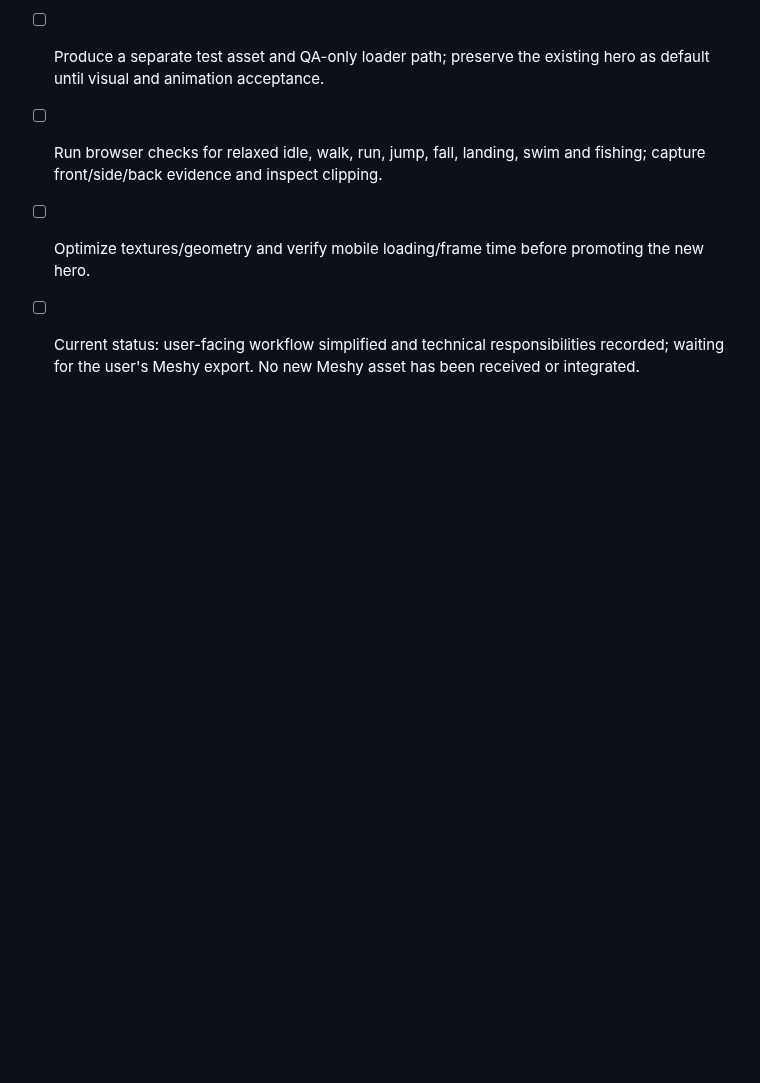
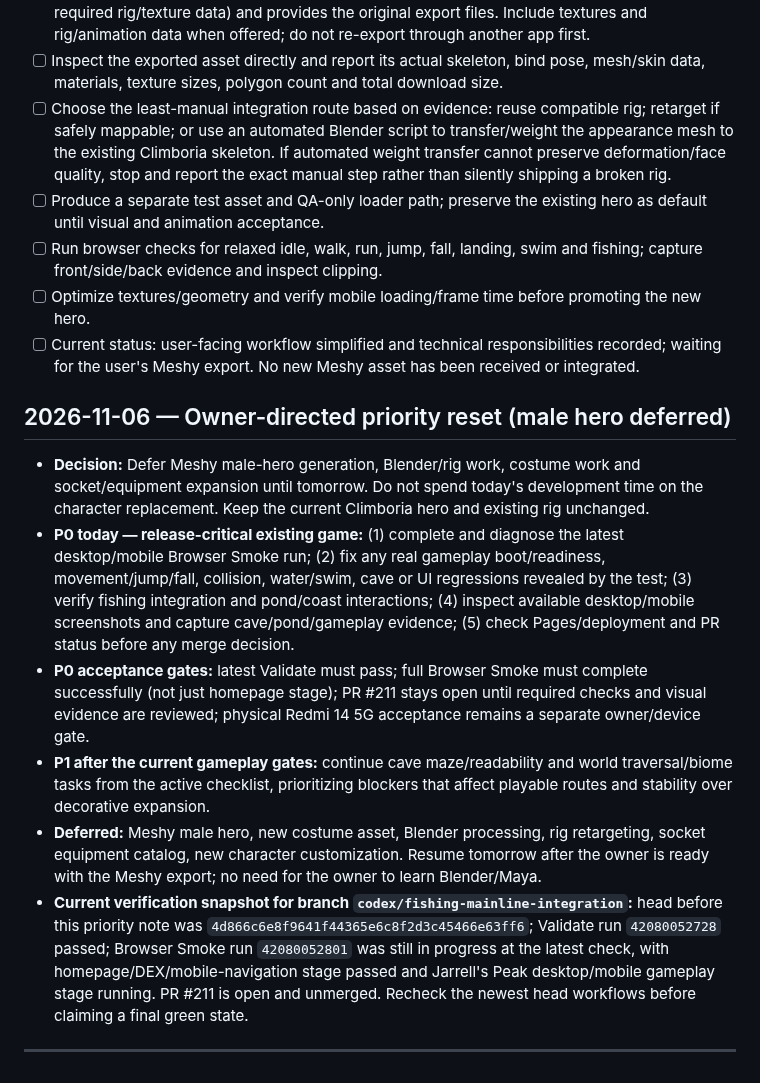
Before and after one commit to CryptoDilis/Climboria, a Markdown page: CLIMBORIA_WORLD_EXPANSION_CHECKLIST.md, the part around the change. Rendered like a GitHub page; blank space fills up the shorter version.

Commit message:
Record owner priority reset and defer male hero

```diff
--- a/CLIMBORIA_WORLD_EXPANSION_CHECKLIST.md
+++ b/CLIMBORIA_WORLD_EXPANSION_CHECKLIST.md
@@ -1123,3 +1123,14 @@ For each meaningful implementation batch:
 - [ ] Run browser checks for relaxed idle, walk, run, jump, fall, landing, swim and fishing; capture front/side/back evidence and inspect clipping.
 - [ ] Optimize textures/geometry and verify mobile loading/frame time before promoting the new hero.
 - [ ] Current status: user-facing workflow simplified and technical responsibilities recorded; waiting for the user's Meshy export. No new Meshy asset has been received or integrated.
+
+## 2026-11-06 — Owner-directed priority reset (male hero deferred)
+
+- **Decision:** Defer Meshy male-hero generation, Blender/rig work, costume work and socket/equipment expansion until tomorrow. Do not spend today's development time on the character replacement. Keep the current Climboria hero and existing rig unchanged.
+- **P0 today — release-critical existing game:** (1) complete and diagnose the latest desktop/mobile Browser Smoke run; (2) fix any real gameplay boot/readiness, movement/jump/fall, collision, water/swim, cave or UI regressions revealed by the test; (3) verify fishing integration and pond/coast interactions; (4) inspect available desktop/mobile screenshots and capture cave/pond/gameplay evidence; (5) check Pages/deployment and PR status before any merge decision.
+- **P0 acceptance gates:** latest Validate must pass; full Browser Smoke must complete successfully (not just homepage stage); PR #211 stays open until required checks and visual evidence are reviewed; physical Redmi 14 5G acceptance remains a separate owner/device gate.
+- **P1 after the current gameplay gates:** continue cave maze/readability and world traversal/biome tasks from the active checklist, prioritizing blockers that affect playable routes and stability over decorative expansion.
+- **Deferred:** Meshy male hero, new costume asset, Blender processing, rig retargeting, socket equipment catalog, new character customization. Resume tomorrow after the owner is ready with the Meshy export; no need for the owner to learn Blender/Maya.
+- **Current verification snapshot for branch `codex/fishing-mainline-integration`:** head before this priority note was `4d866c6e8f9641f44365e6c8f2d3c45466e63ff6`; Validate run `42080052728` passed; Browser Smoke run `42080052801` was still in progress at the latest check, with homepage/DEX/mobile-navigation stage passed and Jarrell's Peak desktop/mobile gameplay stage running. PR #211 is open and unmerged. Recheck the newest head workflows before claiming a final green state.
+
+---
```
